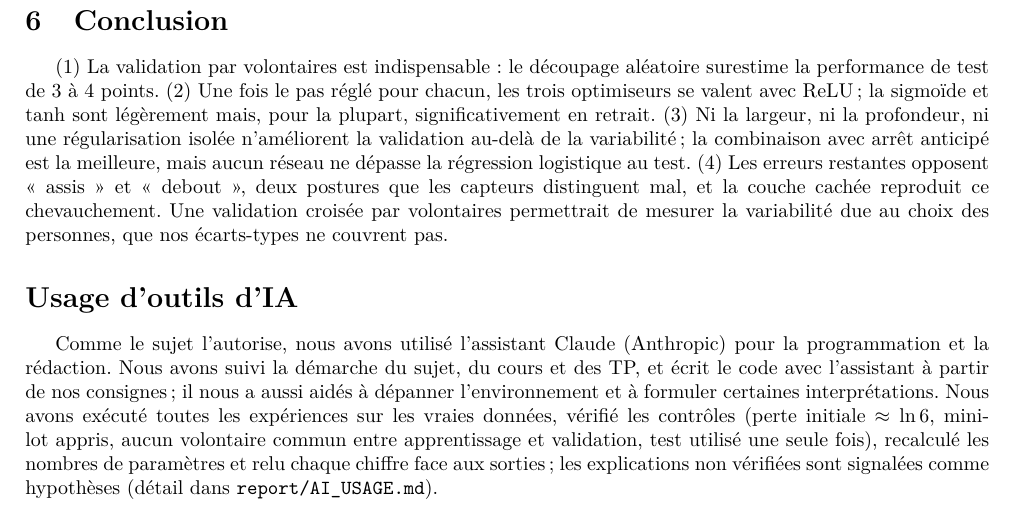
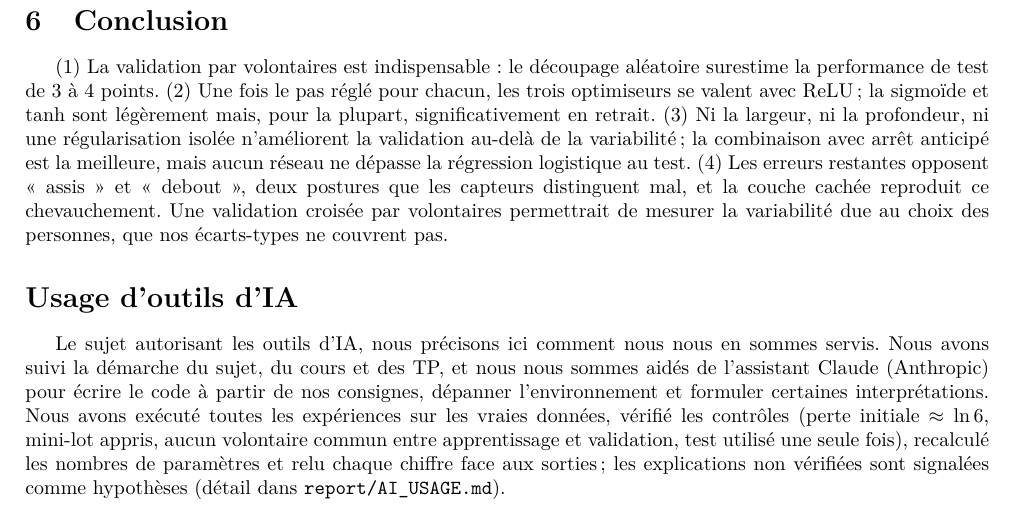
Before and after one commit to aliounedjamil/M2_DL_HAR, a LaTeX paper (report/main.tex): part of page 6 of 6, cut so that both start at the same text. Compiled offline with pdfLaTeX.

Commit message:
Section IA : première phrase reformulée
Co-Authored-By: Claude Opus 5.5 <noreply@anthropic.com>
Claude-Session: https://claude.ai/code/session_01FKXZtsUUHdj77kZyhEKNkG

```diff
--- a/report/main.tex
+++ b/report/main.tex
@@ -339,9 +339,9 @@ deux postures que les capteurs distinguent mal, et la couche cachée reproduit c
 par volontaires permettrait de mesurer la variabilité due au choix des personnes, que nos écarts-types ne couvrent pas.
 
 \section*{Usage d'outils d'IA}       % Ensemble — depuis AI_USAGE.md
-Comme le sujet l'autorise, nous avons utilisé l'assistant Claude (Anthropic) pour la programmation et la
-rédaction. Nous avons suivi la démarche du sujet, du cours et des TP, et écrit le code avec l'assistant à partir
-de nos consignes ; il nous a aussi aidés à dépanner l'environnement et à formuler certaines interprétations.
+Le sujet autorisant les outils d'IA, nous précisons ici comment nous nous en sommes servis. Nous avons suivi la
+démarche du sujet, du cours et des TP, et nous nous sommes aidés de l'assistant Claude (Anthropic) pour écrire le
+code à partir de nos consignes, dépanner l'environnement et formuler certaines interprétations.
 Nous avons exécuté toutes les expériences sur les vraies données, vérifié les contrôles (perte initiale
 $\approx \ln 6$, mini-lot appris, aucun volontaire commun entre apprentissage et validation, test utilisé une seule
 fois), recalculé les nombres de paramètres et relu chaque chiffre face aux sorties ; les explications non vérifiées
```
Also changed, not shown: report/main.pdf.
